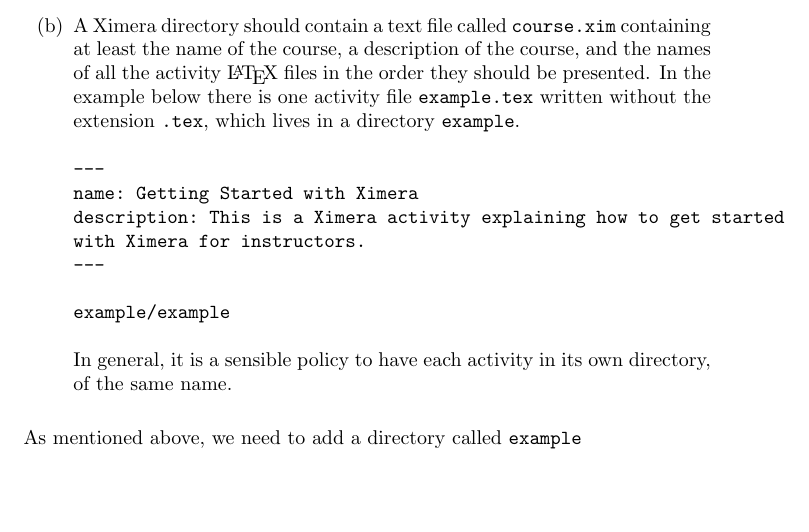
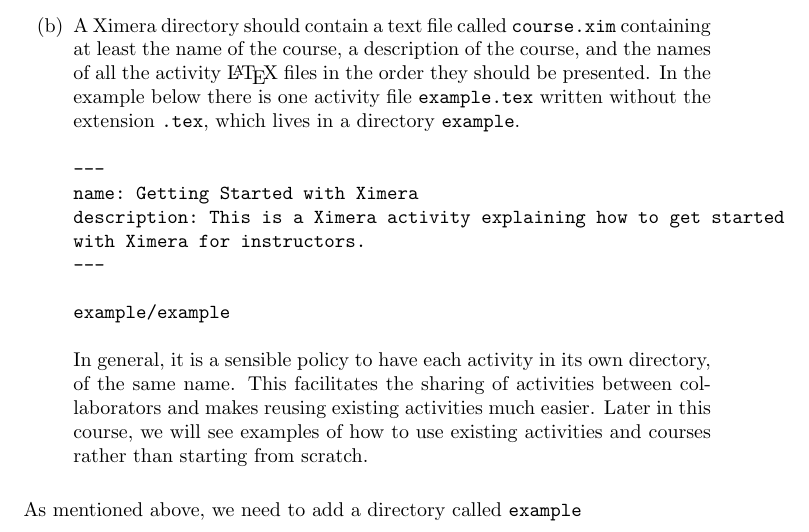
Before and after one commit to slcmalec/gettingStarted, a LaTeX document (repoSetup/repoSetup.tex): part of the page, cut so that both start at the same text, the shorter picture padded with empty space. Compiled offline with pdfLaTeX.

Commit message:
Added minor comments on how to structure the course directory

```diff
--- a/repoSetup/repoSetup.tex
+++ b/repoSetup/repoSetup.tex
@@ -27,7 +27,10 @@
 example/example
 \end{verbatim}
 In general, it is a sensible policy to have each
-activity in its own directory, of the same name.
+activity in its own directory, of the same name. This facilitates the
+sharing of activities between collaborators and makes reusing existing
+activities much easier. Later in this course, we will see examples of
+how to use existing activities and courses rather than starting from scratch.
 
 \end{enumerate}
 
```
